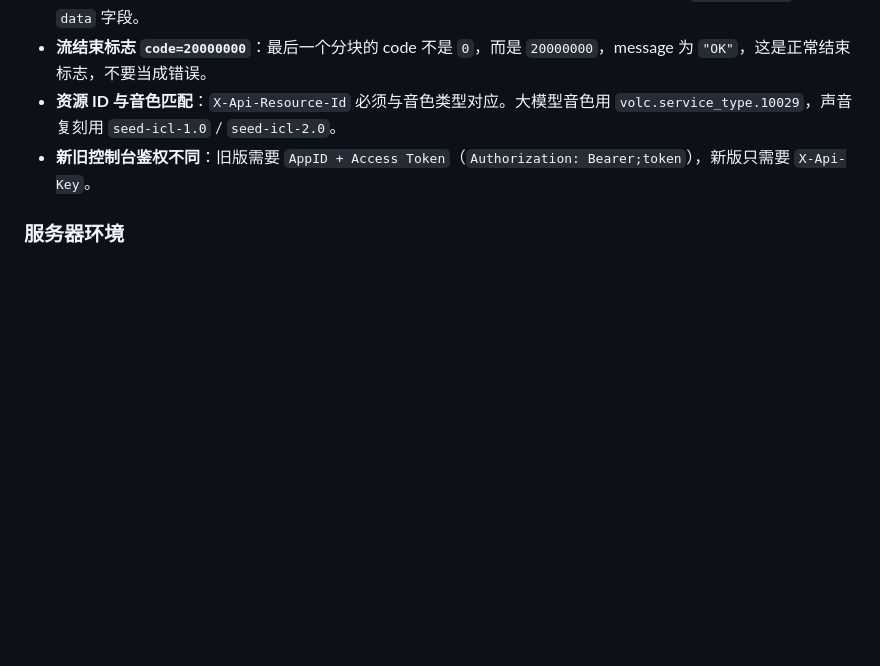
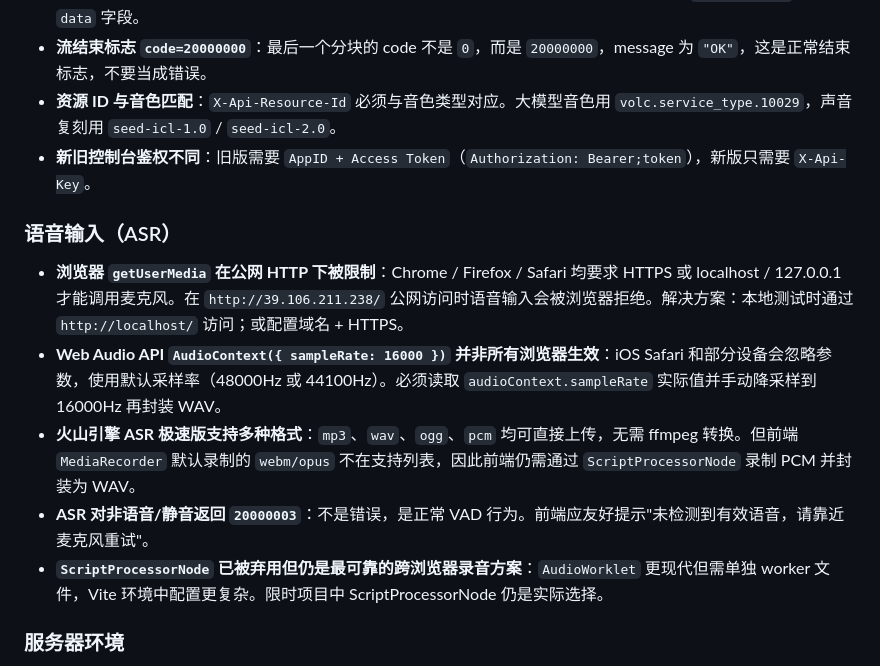
Before and after one commit to sunimo-pku/AIIC-challenge2026, a Markdown page: AGENTS.md, the part around the change. Rendered like a GitHub page; blank space fills up the shorter version.

Commit message:
docs: add ASR gotchas to AGENTS.md

```diff
--- a/AGENTS.md
+++ b/AGENTS.md
@@ -166,6 +166,14 @@ save "feat: add chat"   # 自定义提交信息（默认方式）
 - **资源 ID 与音色匹配**：`X-Api-Resource-Id` 必须与音色类型对应。大模型音色用 `volc.service_type.10029`，声音复刻用 `seed-icl-1.0` / `seed-icl-2.0`。
 - **新旧控制台鉴权不同**：旧版需要 `AppID + Access Token`（`Authorization: Bearer;token`），新版只需要 `X-Api-Key`。
 
+### 语音输入（ASR）
+
+- **浏览器 `getUserMedia` 在公网 HTTP 下被限制**：Chrome / Firefox / Safari 均要求 HTTPS 或 localhost / 127.0.0.1 才能调用麦克风。在 `http://39.106.211.238/` 公网访问时语音输入会被浏览器拒绝。解决方案：本地测试时通过 `http://localhost/` 访问；或配置域名 + HTTPS。
+- **Web Audio API `AudioContext({ sampleRate: 16000 })` 并非所有浏览器生效**：iOS Safari 和部分设备会忽略参数，使用默认采样率（48000Hz 或 44100Hz）。必须读取 `audioContext.sampleRate` 实际值并手动降采样到 16000Hz 再封装 WAV。
+- **火山引擎 ASR 极速版支持多种格式**：`mp3`、`wav`、`ogg`、`pcm` 均可直接上传，无需 ffmpeg 转换。但前端 `MediaRecorder` 默认录制的 `webm/opus` 不在支持列表，因此前端仍需通过 `ScriptProcessorNode` 录制 PCM 并封装为 WAV。
+- **ASR 对非语音/静音返回 `20000003`**：不是错误，是正常 VAD 行为。前端应友好提示"未检测到有效语音，请靠近麦克风重试"。
+- **`ScriptProcessorNode` 已被弃用但仍是最可靠的跨浏览器录音方案**：`AudioWorklet` 更现代但需单独 worker 文件，Vite 环境中配置更复杂。限时项目中 ScriptProcessorNode 仍是实际选择。
+
 ### 服务器环境
 
 - **nginx 默认 server 块冲突**：Alibaba Cloud Linux 4 的 nginx 自带一个监听 80 的默认 server，会导致自定义配置冲突，需要注释掉 `/etc/nginx/nginx.conf` 中的默认 server 块。
```
